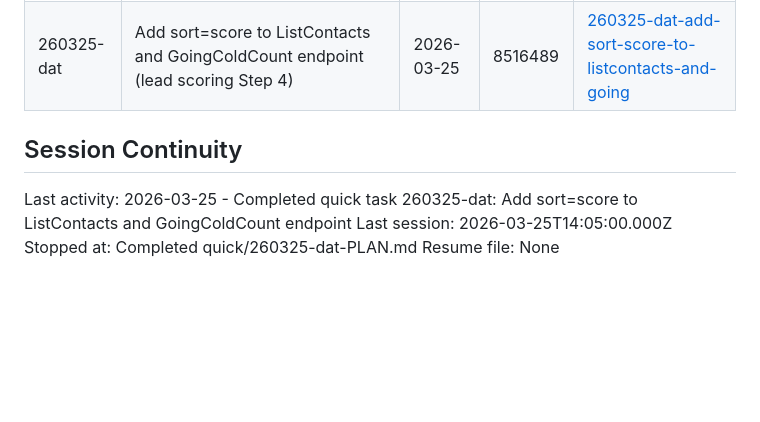
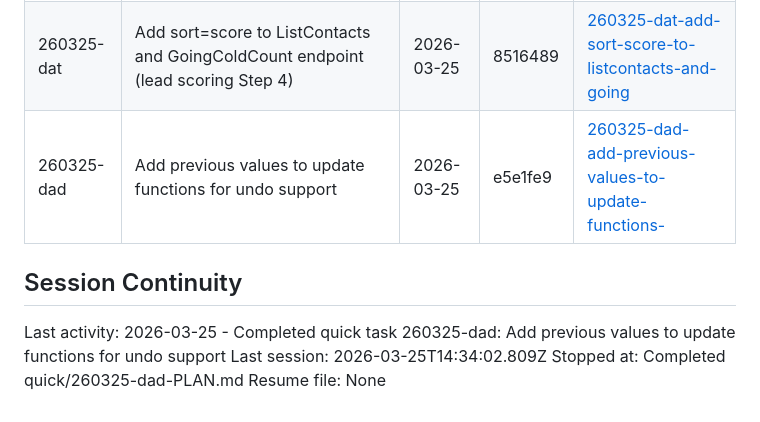
Before and after one commit to BubblySeeker/Clo-Agent, a Markdown page: .planning/STATE.md, the part around the change. Rendered like a GitHub page; blank space fills up the shorter version.

Commit message:
docs(quick-260325-dad): Add previous values to update functions for undo support

```diff
--- a/.planning/STATE.md
+++ b/.planning/STATE.md
@@ -80,10 +80,11 @@ None yet.
 |---|-------------|------|--------|-----------|
 | 260325-d4c | Add AUTO_EXECUTE_TOOLS set and agent loop third branch for auto-executing safe write tools | 2026-03-25 | 23a8ee0 | [260325-d4c-add-auto-execute-tools-set-and-agent-loo](./quick/260325-d4c-add-auto-execute-tools-set-and-agent-loo/) |
 | 260325-dat | Add sort=score to ListContacts and GoingColdCount endpoint (lead scoring Step 4) | 2026-03-25 | 8516489 | [260325-dat-add-sort-score-to-listcontacts-and-going](./quick/260325-dat-add-sort-score-to-listcontacts-and-going/) |
+| 260325-dad | Add previous values to update functions for undo support | 2026-03-25 | e5e1fe9 | [260325-dad-add-previous-values-to-update-functions-](./quick/260325-dad-add-previous-values-to-update-functions-/) |
 
 ## Session Continuity
 
-Last activity: 2026-03-25 - Completed quick task 260325-dat: Add sort=score to ListContacts and GoingColdCount endpoint
-Last session: 2026-03-25T14:05:00.000Z
-Stopped at: Completed quick/260325-dat-PLAN.md
+Last activity: 2026-03-25 - Completed quick task 260325-dad: Add previous values to update functions for undo support
+Last session: 2026-03-25T14:34:02.809Z
+Stopped at: Completed quick/260325-dad-PLAN.md
 Resume file: None
```
